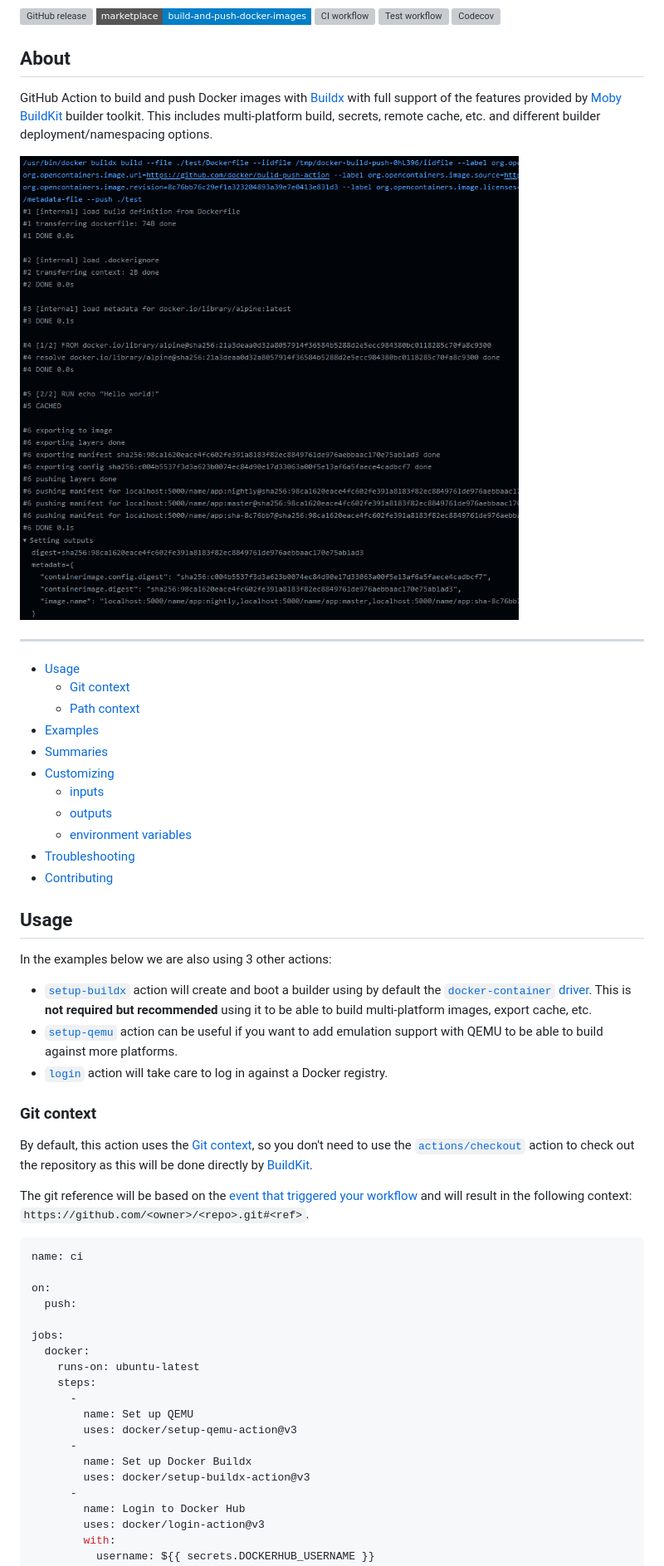
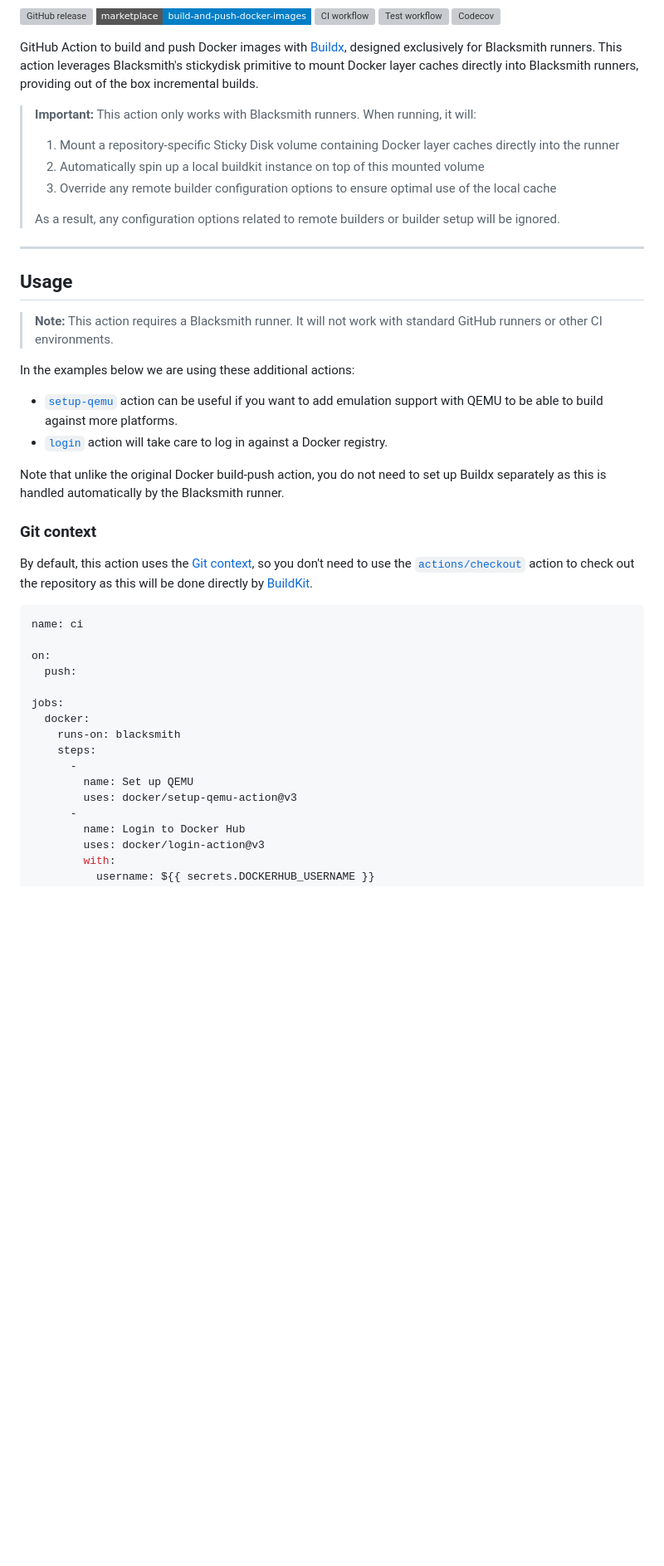
Before and after one commit to docker/build-push-action, a Markdown page: README.md, the part around one of its changes. Shown at 83% size. Drawn GitHub-style; badges without logos; blank space fills up the shorter version; grey boxes are pictures that could not be loaded.

Commit message:
update README (#85)

````diff
--- a/README.md
+++ b/README.md
@@ -4,51 +14,37 @@
 [![Test workflow](https://img.shields.io/github/actions/workflow/status/docker/build-push-action/test.yml?branch=master&label=test&logo=github&style=flat-square)](https://github.com/docker/build-push-action/actions?workflow=test)
 [![Codecov](https://img.shields.io/codecov/c/github/docker/build-push-action?logo=codecov&style=flat-square)](https://codecov.io/gh/docker/build-push-action)
 
-## About
 
-GitHub Action to build and push Docker images with [Buildx](https://github.com/docker/buildx)
-with full support of the features provided by [Moby BuildKit](https://github.com/moby/buildkit)
-builder toolkit. This includes multi-platform build, secrets, remote cache, etc.
-and different builder deployment/namespacing options.
+GitHub Action to build and push Docker images with [Buildx](https://github.com/docker/buildx), designed exclusively for Blacksmith runners. This action leverages Blacksmith's stickydisk primitive to mount Docker layer caches directly into Blacksmith runners, providing out of the box incremental builds.
 
-![Screenshot](.github/build-push-action.png)
+> **Important:** This action only works with Blacksmith runners. When running, it will:
+> 1. Mount a repository-specific Sticky Disk volume containing Docker layer caches directly into the runner
+> 2. Automatically spin up a local buildkit instance on top of this mounted volume
+> 3. Override any remote builder configuration options to ensure optimal use of the local cache
+>
+> As a result, any configuration options related to remote builders or builder setup will be ignored.
 
 ___
 
-* [Usage](#usage)
-  * [Git context](#git-context)
-  * [Path context](#path-context)
-* [Examples](#examples)
-* [Summaries](#summaries)
-* [Customizing](#customizing)
-  * [inputs](#inputs)
-  * [outputs](#outputs)
-  * [environment variables](#environment-variables)
-* [Troubleshooting](#troubleshooting)
-* [Contributing](#contributing)
-
 ## Usage
 
-In the examples below we are also using 3 other actions:
+> **Note:** This action requires a Blacksmith runner. It will not work with standard GitHub runners or other CI environments.
 
-* [`setup-buildx`](https://github.com/docker/setup-buildx-action) action will
-  create and boot a builder using by default the [`docker-container` driver](https://docs.docker.com/build/building/drivers/docker-container/).
-  This is **not required but recommended** using it to be able to build
-  multi-platform images, export cache, etc.
+In the examples below we are using these additional actions:
+
 * [`setup-qemu`](https://github.com/docker/setup-qemu-action) action can be
   useful if you want to add emulation support with QEMU to be able to build
   against more platforms.
 * [`login`](https://github.com/docker/login-action) action will take care to
   log in against a Docker registry.
 
+Note that unlike the original Docker build-push action, you do not need to set up Buildx separately as this is handled automatically by the Blacksmith runner.
+
 ### Git context
 
 By default, this action uses the [Git context](https://docs.docker.com/engine/reference/commandline/build/#git-repositories),
 so you don't need to use the [`actions/checkout`](https://github.com/actions/checkout/)
 action to check out the repository as this will be done directly by [BuildKit](https://github.com/moby/buildkit).
-
-The git reference will be based on the [event that triggered your workflow](https://docs.github.com/en/actions/using-workflows/events-that-trigger-workflows)
-and will result in the following context: `https://github.com/<owner>/<repo>.git#<ref>`.
 
 ```yaml
 name: ci
@@ -58,14 +54,11 @@ on:
 
 jobs:
   docker:
-    runs-on: ubuntu-latest
+    runs-on: blacksmith
     steps:
       -
         name: Set up QEMU
         uses: docker/setup-qemu-action@v3
-      -
-        name: Set up Docker Buildx
-        uses: docker/setup-buildx-action@v3
       -
         name: Login to Docker Hub
         uses: docker/login-action@v3
````
Also changed, not shown: other parts of README.md (+13 -43 lines), Blacksmith_Logo-Black-Large.png (added), Blacksmith_Logo-White-Large.png (added).
